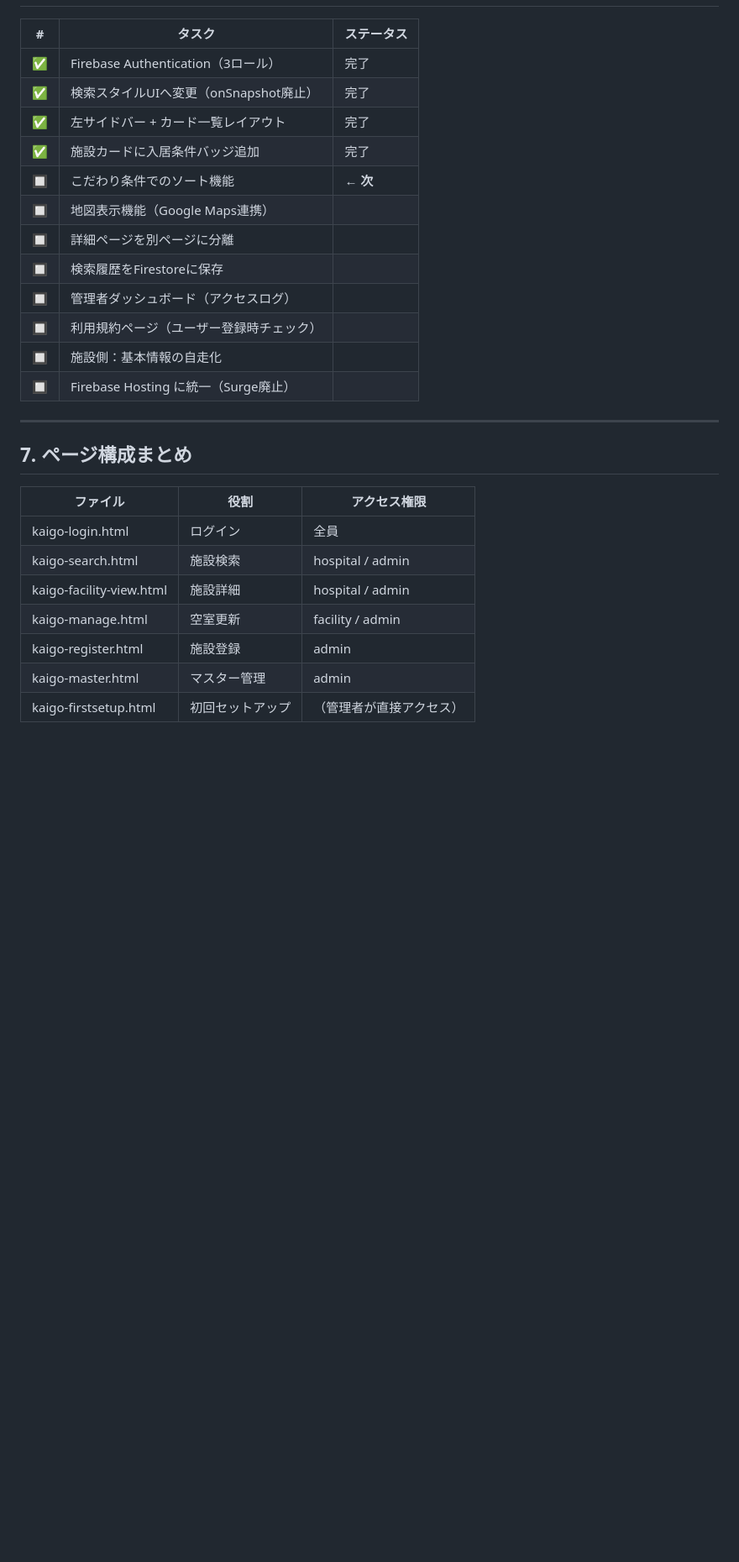
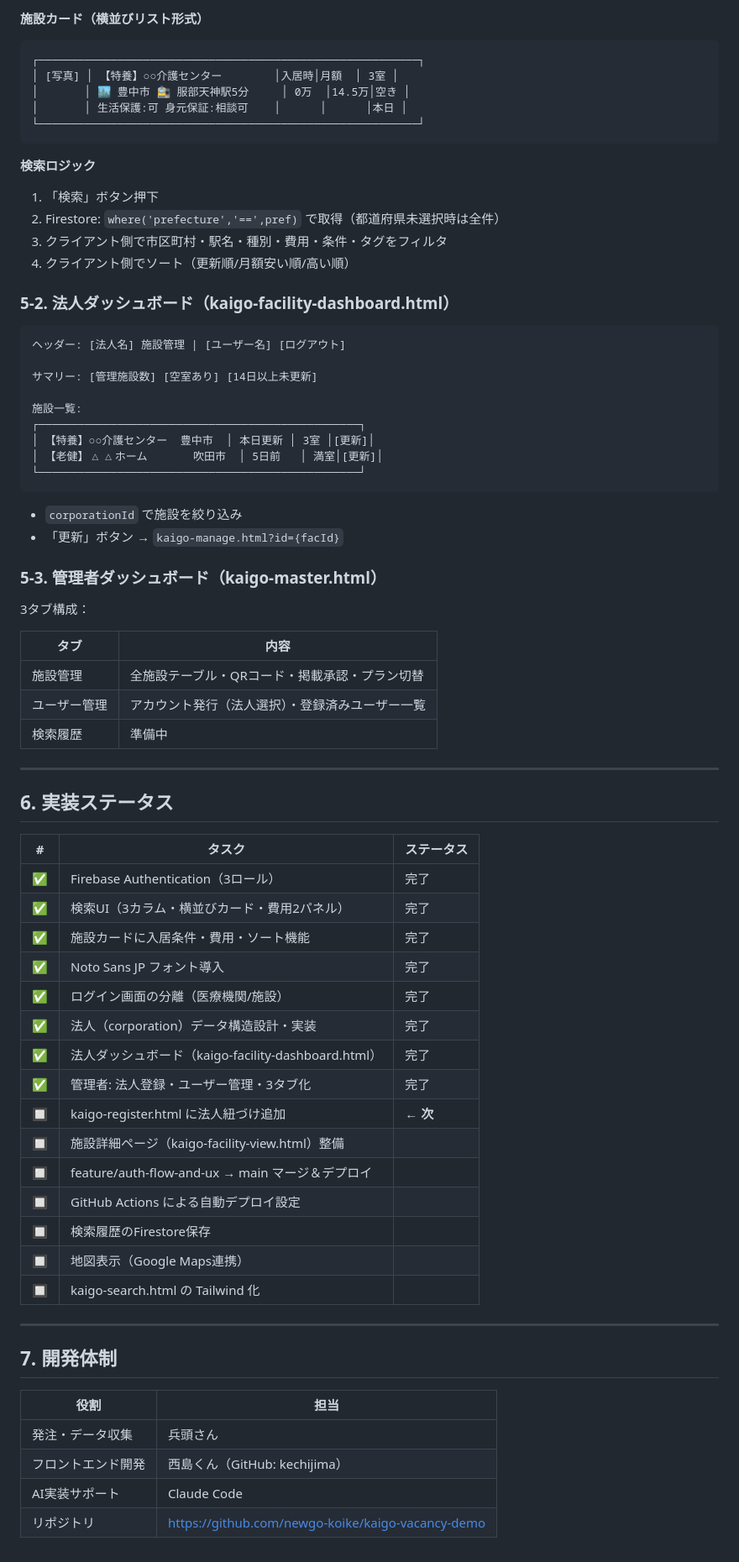
Before and after one commit to newgo-koike/kaigo-vacancy-demo, a Markdown page: 再構築仕様書.md, the part around one of its changes. Shown at 84% size. Drawn GitHub-style; blank space fills up the shorter version.

Commit message:
仕様書を現状に合わせて全面更新（2026-06-16時点）
Co-Authored-By: Claude Sonnet 4.6 <noreply@anthropic.com>

````diff
--- a/再構築仕様書.md
+++ b/再構築仕様書.md
@@ -128,29 +130,75 @@
+**施設カード（横並びリスト形式）**
+
+```
+┌──────────────────────────────────────────────────────────┐
+│ [写真] │ 【特養】○○介護センター        │入居時│月額  │ 3室 │
+│       │ 🏙 豊中市 🚉 服部天神駅5分     │ 0万  │14.5万│空き │
+│       │ 生活保護:可 身元保証:相談可    │      │      │本日 │
+└──────────────────────────────────────────────────────────┘
+```
+
+**検索ロジック**
+1. 「検索」ボタン押下
+2. Firestore: `where('prefecture','==',pref)` で取得（都道府県未選択時は全件）
+3. クライアント側で市区町村・駅名・種別・費用・条件・タグをフィルタ
+4. クライアント側でソート（更新順/月額安い順/高い順）
+
+### 5-2. 法人ダッシュボード（kaigo-facility-dashboard.html）
+
+```
+ヘッダー: [法人名] 施設管理 | [ユーザー名] [ログアウト]
+
+サマリー: [管理施設数] [空室あり] [14日以上未更新]
+
+施設一覧:
+┌─────────────────────────────────────────────────┐
+│ 【特養】○○介護センター  豊中市  │ 本日更新 │ 3室 │[更新]│
+│ 【老健】△△ホーム       吹田市  │ 5日前   │ 満室│[更新]│
+└─────────────────────────────────────────────────┘
+```
+
+- `corporationId` で施設を絞り込み
+- 「更新」ボタン → `kaigo-manage.html?id={facId}`
+
+### 5-3. 管理者ダッシュボード（kaigo-master.html）
+
+3タブ構成：
+
+| タブ | 内容 |
+|------|------|
+| 施設管理 | 全施設テーブル・QRコード・掲載承認・プラン切替 |
+| ユーザー管理 | アカウント発行（法人選択）・登録済みユーザー一覧 |
+| 検索履歴 | 準備中 |
+
+---
+
+## 6. 実装ステータス
 
 | # | タスク | ステータス |
 |---|--------|----------|
 | ✅ | Firebase Authentication（3ロール） | 完了 |
-| ✅ | 検索スタイルUIへ変更（onSnapshot廃止） | 完了 |
-| ✅ | 左サイドバー + カード一覧レイアウト | 完了 |
-| ✅ | 施設カードに入居条件バッジ追加 | 完了 |
-| 🔲 | こだわり条件でのソート機能 | **← 次** |
-| 🔲 | 地図表示機能（Google Maps連携） | |
-| 🔲 | 詳細ページを別ページに分離 | |
-| 🔲 | 検索履歴をFirestoreに保存 | |
-| 🔲 | 管理者ダッシュボード（アクセスログ） | |
-| 🔲 | 利用規約ページ（ユーザー登録時チェック） | |
-| 🔲 | 施設側：基本情報の自走化 | |
-| 🔲 | Firebase Hosting に統一（Surge廃止） | |
+| ✅ | 検索UI（3カラム・横並びカード・費用2パネル） | 完了 |
+| ✅ | 施設カードに入居条件・費用・ソート機能 | 完了 |
+| ✅ | Noto Sans JP フォント導入 | 完了 |
+| ✅ | ログイン画面の分離（医療機関/施設） | 完了 |
+| ✅ | 法人（corporation）データ構造設計・実装 | 完了 |
+| ✅ | 法人ダッシュボード（kaigo-facility-dashboard.html） | 完了 |
+| ✅ | 管理者: 法人登録・ユーザー管理・3タブ化 | 完了 |
+| 🔲 | kaigo-register.html に法人紐づけ追加 | **← 次** |
+| 🔲 | 施設詳細ページ（kaigo-facility-view.html）整備 | |
+| 🔲 | feature/auth-flow-and-ux → main マージ＆デプロイ | |
+| 🔲 | GitHub Actions による自動デプロイ設定 | |
+| 🔲 | 検索履歴のFirestore保存 | |
+| 🔲 | 地図表示（Google Maps連携） | |
+| 🔲 | kaigo-search.html の Tailwind 化 | |
 
 ---
 
-## 7. ページ構成まとめ
+## 7. 開発体制
 
-| ファイル | 役割 | アクセス権限 |
-|---------|------|------------|
-| kaigo-login.html | ログイン | 全員 |
-| kaigo-search.html | 施設検索 | hospital / admin |
-| kaigo-facility-view.html | 施設詳細 | hospital / admin |
-| kaigo-manage.html | 空室更新 | facility / admin |
-| kaigo-register.html | 施設登録 | admin |
-| kaigo-master.html | マスター管理 | admin |
-| kaigo-firstsetup.html | 初回セットアップ | （管理者が直接アクセス） |
+| 役割 | 担当 |
+|------|------|
+| 発注・データ収集 | 兵頭さん |
+| フロントエンド開発 | 西島くん（GitHub: kechijima） |
+| AI実装サポート | Claude Code |
+| リポジトリ | https://github.com/newgo-koike/kaigo-vacancy-demo |
````
Also changed, not shown: other parts of 再構築仕様書.md (+104 -102 lines).
